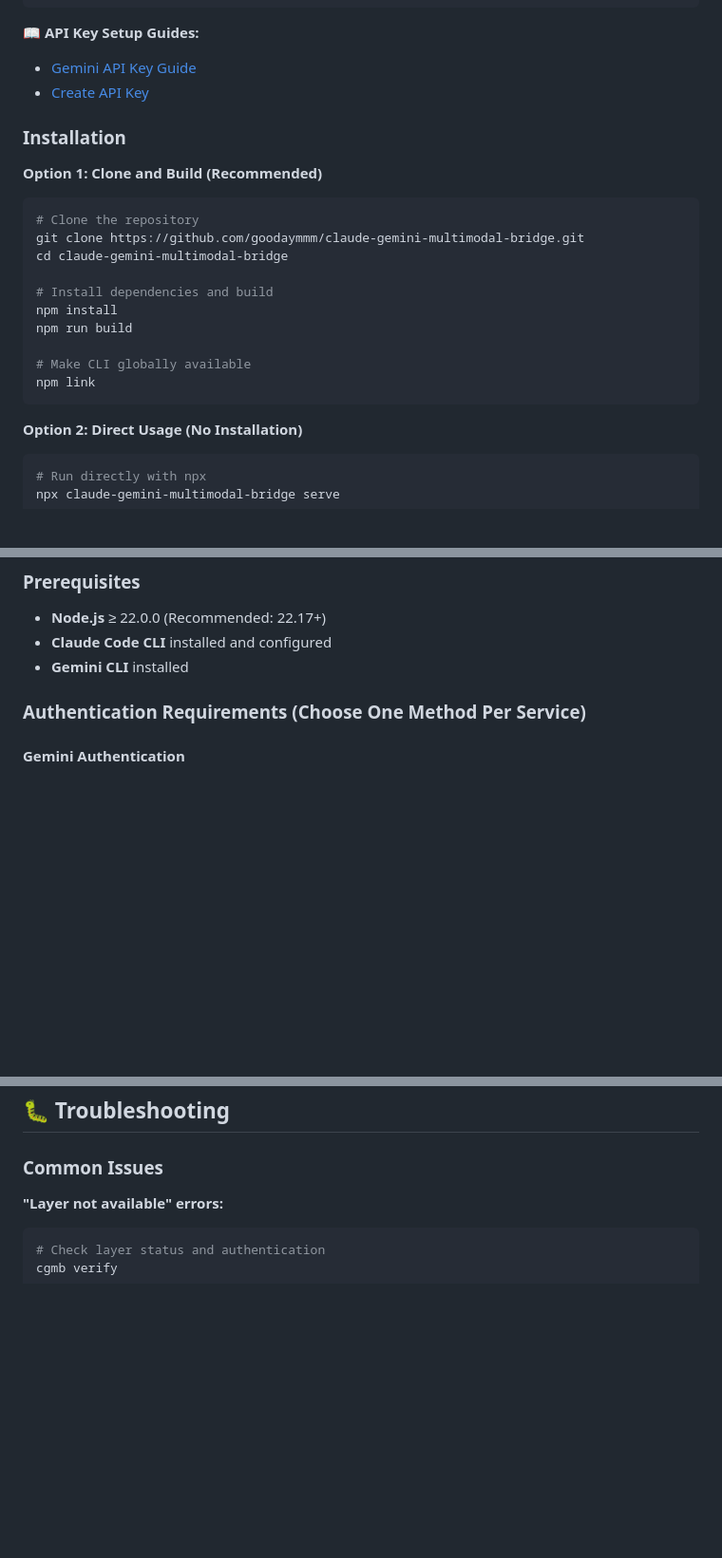
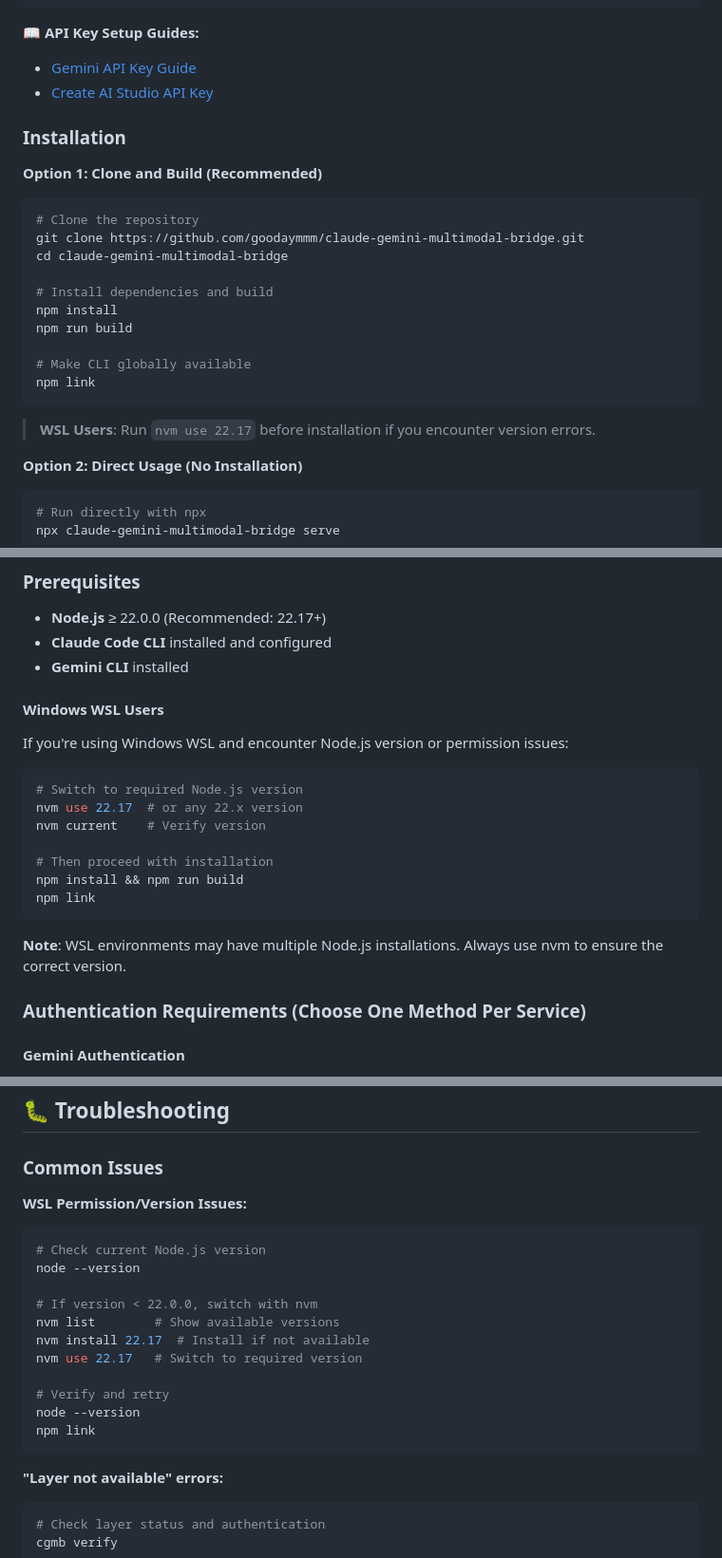
Before and after one commit to goodaymmm/claude-gemini-multimodal-bridge, a Markdown page: README.md, 3 parts joined by grey strips. Shown at 95% size. GitHub-like rendering; blank space fills up the shorter version.

Commit message:
docs: add WSL environment troubleshooting guide
- Add Windows WSL specific Node.js version switching instructions
- Include nvm usage guide in Prerequisites section
- Add WSL permission/version issues to Troubleshooting section
- Provide quick WSL note in Installation section

Resolves npm link EACCES and Node.js version issues common in WSL environments.

🤖 Generated with [Claude Code](https://claude.ai/code)

Co-Authored-By: Claude <noreply@anthropic.com>

````diff
--- a/README.md
+++ b/README.md
@@ -83,7 +83,7 @@ npm install -g @anthropic-ai/claude-code
 
 📖 **API Key Setup Guides:**
 - [Gemini API Key Guide](https://ai.google.dev/gemini-api/docs/api-key)
-- [Create API Key](https://aistudio.google.com/app/apikey)
+- [Create AI Studio API Key](https://aistudio.google.com/app/apikey)
 
 ### Installation
 
@@ -100,6 +100,8 @@ npm run build
 # Make CLI globally available
 npm link
 ```
+
+> **WSL Users**: Run `nvm use 22.17` before installation if you encounter version errors.
 
 **Option 2: Direct Usage (No Installation)**
 ```bash
@@ -118,6 +120,21 @@ npm start
 - **Node.js** ≥ 22.0.0 (Recommended: 22.17+)
 - **Claude Code CLI** installed and configured
 - **Gemini CLI** installed
+
+#### **Windows WSL Users**
+If you're using Windows WSL and encounter Node.js version or permission issues:
+
+```bash
+# Switch to required Node.js version
+nvm use 22.17  # or any 22.x version
+nvm current    # Verify version
+
+# Then proceed with installation
+npm install && npm run build
+npm link
+```
+
+**Note**: WSL environments may have multiple Node.js installations. Always use nvm to ensure the correct version.
 
 ### Authentication Requirements (Choose One Method Per Service)
 
@@ -439,6 +456,21 @@ cgmb test --file example.pdf --prompt "Analyze this document"
 
 ### Common Issues
 
+**WSL Permission/Version Issues:**
+```bash
+# Check current Node.js version
+node --version
+
+# If version < 22.0.0, switch with nvm
+nvm list        # Show available versions
+nvm install 22.17  # Install if not available
+nvm use 22.17   # Switch to required version
+
+# Verify and retry
+node --version
+npm link
+```
+
 **"Layer not available" errors:**
 ```bash
 # Check layer status and authentication
````
